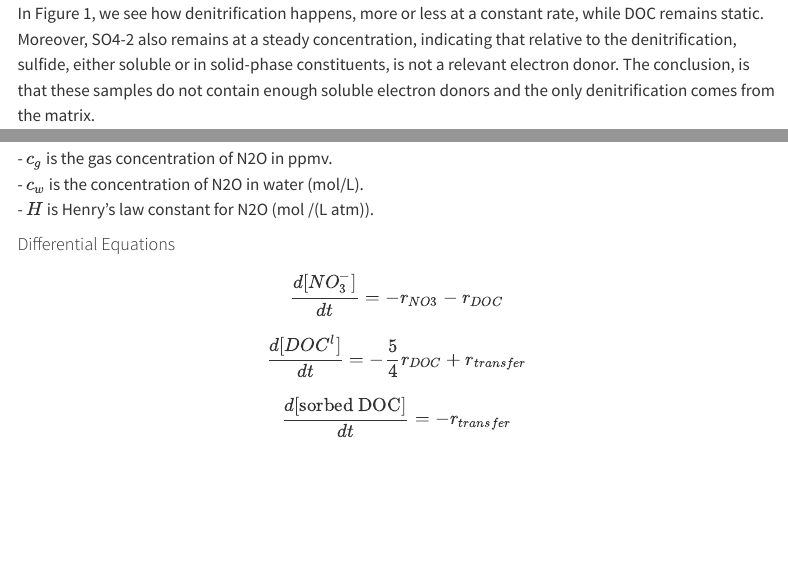
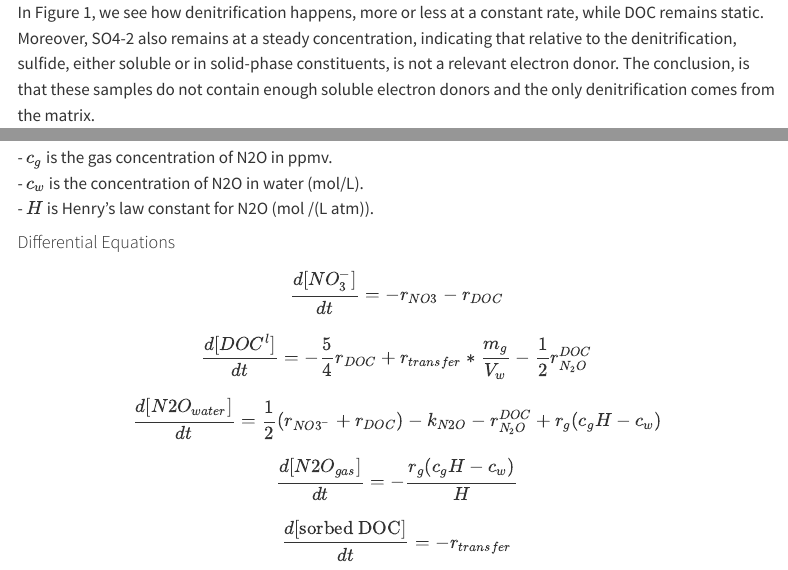
Before and after one commit to vcantarella/AmmerBatch, a Quarto document (notebooks/model_formulation.qmd): the page in a window 1100 px wide, from 630 px down before the commit and from 280 px down after it, so that both start at the same text, and a second part further down, joined at a grey line. Rendered offline with R 4.5, knitr and Pandoc in place of Quarto, with nearby package versions; menus at the side of the page are left out.

Commit message:
improving docs, v1.0.0

```diff
--- a/notebooks/model_formulation.qmd
+++ b/notebooks/model_formulation.qmd
@@ -132,7 +132,15 @@ $$
 $$
 
 $$
-\frac{d[DOC^l]}{dt} = -\frac{5}{4} r_{DOC} + r_{transfer}
+\frac{d[DOC^l]}{dt} = -\frac{5}{4} r_{DOC} + r_{transfer}*\frac{m_g}{V_w} - \frac{1}{2} r_{N_2O}^{DOC}
+$$
+
+$$
+\frac{d[N2O_{water}]}{dt} = \frac{1}{2} \left(r_{NO3^-}+r_{DOC} \right) - k_{N2O} -r_{N_2O}^{DOC} + r_{g}(c_{g}H - c_{w})
+$$
+
+$$
+\frac{d[N2O_{gas}]}{dt} = -\frac{r_{g}(c_{g}H - c_{w})}{H}
 $$
 
 $$
```
Also changed, not shown: notebooks/images/A301_initial.png (deleted), notebooks/images/A406_initial.png (deleted), notebooks/images/A907_initial.png (deleted), notebooks/model_formulation.html (deleted), notebooks/model_formulation.pdf, 2 other files.
